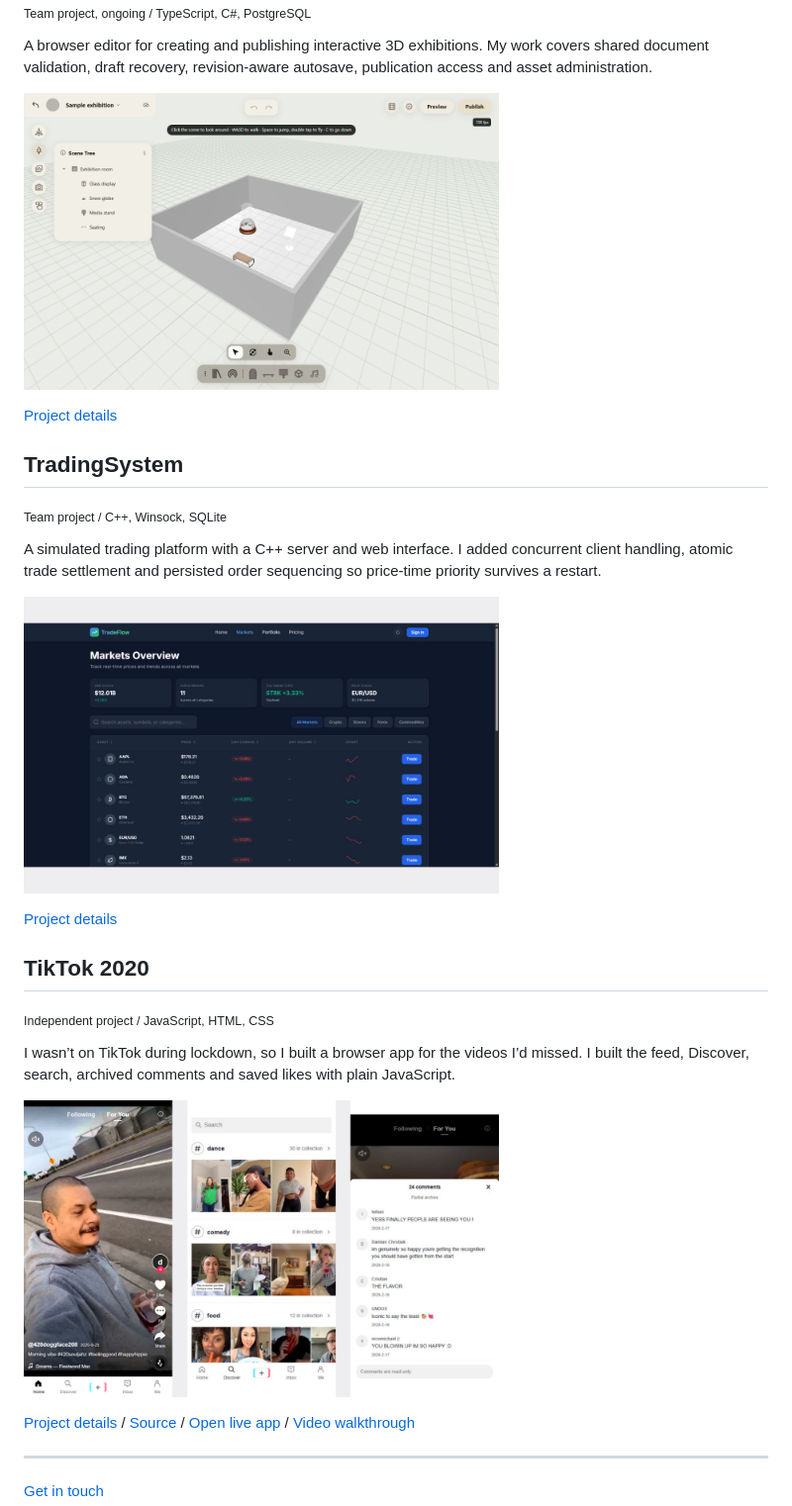
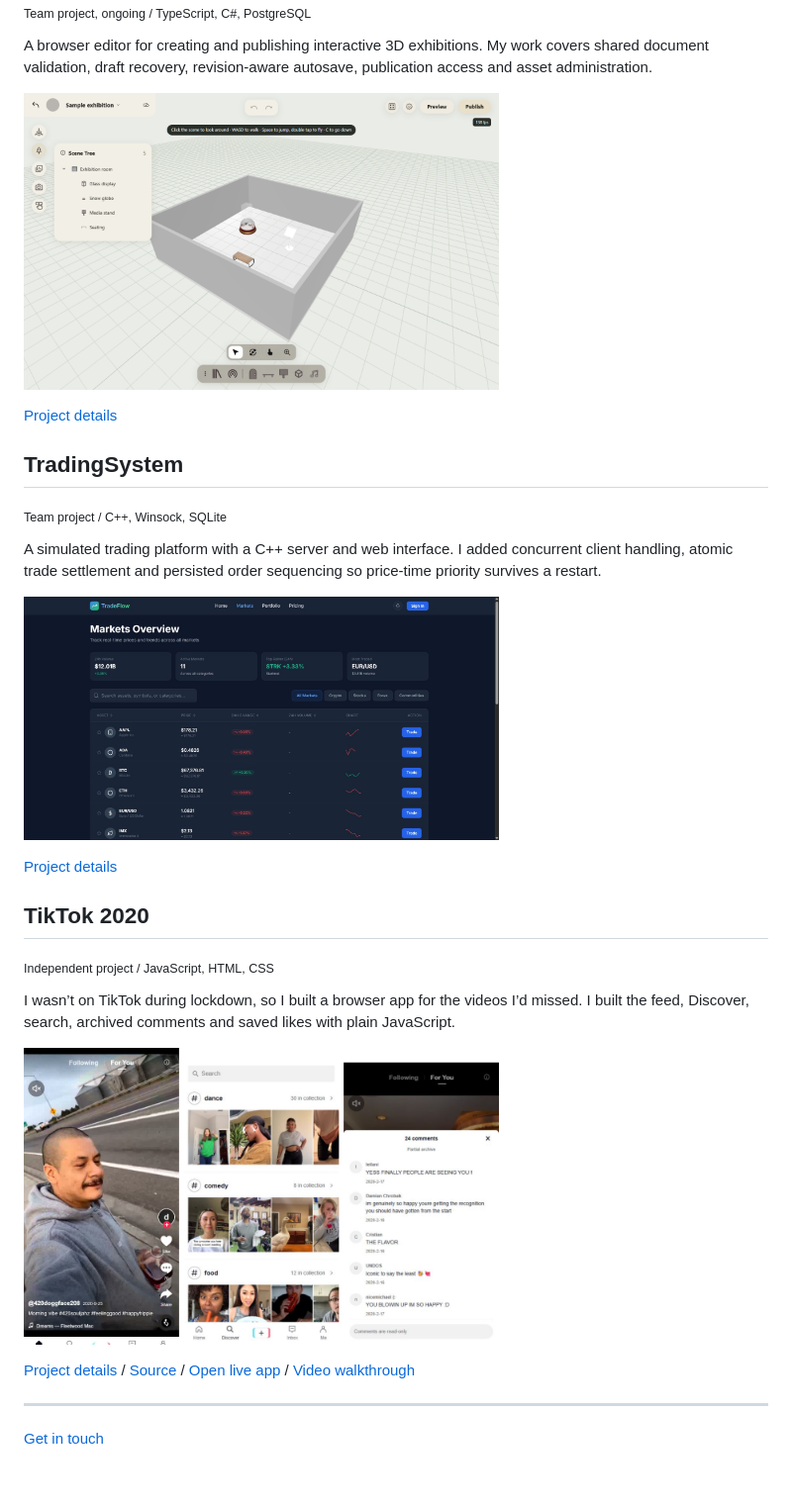
Before and after one commit to foo-rq/foo-rq, a Markdown page: README.md, the part around one of its changes. Shown at 99% size. Drawn GitHub-style; pictures changed too: assets/tiktok-no-bars.png (added); blank space fills up the shorter version.

```diff
--- a/README.md
+++ b/README.md
@@ -32,21 +32,21 @@
 <h2>Spatia</h2>
 <p><sub>Team project, ongoing / TypeScript, C#, PostgreSQL</sub></p>
 <p>A browser editor for creating and publishing interactive 3D exhibitions. My work covers shared document validation, draft recovery, revision-aware autosave, publication access and asset administration.</p>
-<p><a href="https://foo-rq.github.io/spatia.html"><img src="assets/spatia-editor-sample-preview.png" width="480" alt="Spatia’s team editor with a local sample exhibition."></a></p>
+<p><a href="https://foo-rq.github.io/spatia.html"><img src="assets/spatia-editor-sample.png" width="480" alt="Spatia’s team editor with a local sample exhibition."></a></p>
 <p><a href="https://foo-rq.github.io/spatia.html">Project details</a></p>
 
 <a name="tradingsystem"></a>
 <h2>TradingSystem</h2>
 <p><sub>Team project / C++, Winsock, SQLite</sub></p>
 <p>A simulated trading platform with a C++ server and web interface. I added concurrent client handling, atomic trade settlement and persisted order sequencing so price-time priority survives a restart.</p>
-<p><a href="https://foo-rq.github.io/trading-system.html"><img src="assets/trading-markets-preview.png" width="480" alt="TradingSystem’s team interface with simulated prices."></a></p>
+<p><a href="https://foo-rq.github.io/trading-system.html"><img src="assets/trading-markets.png" width="480" alt="TradingSystem’s team interface with simulated prices."></a></p>
 <p><a href="https://foo-rq.github.io/trading-system.html">Project details</a></p>
 
 <a name="tiktok-2020"></a>
 <h2>TikTok 2020</h2>
 <p><sub>Independent project / JavaScript, HTML, CSS</sub></p>
 <p>I wasn’t on TikTok during lockdown, so I built a browser app for the videos I’d missed. I built the feed, Discover, search, archived comments and saved likes with plain JavaScript.</p>
-<p><a href="https://foo-rq.github.io/assets/tiktok-portfolio-demo.mp4"><img src="assets/tiktok-aligned-preview.png" width="480" alt="TikTok 2020 feed, Discover and comments. Watch the video walkthrough."></a></p>
+<p><a href="https://foo-rq.github.io/assets/tiktok-portfolio-demo.mp4"><img src="assets/tiktok-no-bars.png" width="480" alt="TikTok 2020 feed, Discover and comments. Watch the video walkthrough."></a></p>
 <p><a href="https://foo-rq.github.io/tiktok-2020.html">Project details</a> / <a href="https://github.com/foo-rq/tiktok-2020">Source</a> / <a href="https://foo-rq.github.io/tiktok-2020/">Open live app</a> / <a href="https://foo-rq.github.io/assets/tiktok-portfolio-demo.mp4">Video walkthrough</a></p>
 
 <hr>
```
Also changed, not shown: other parts of README.md (+3 -3 lines).
